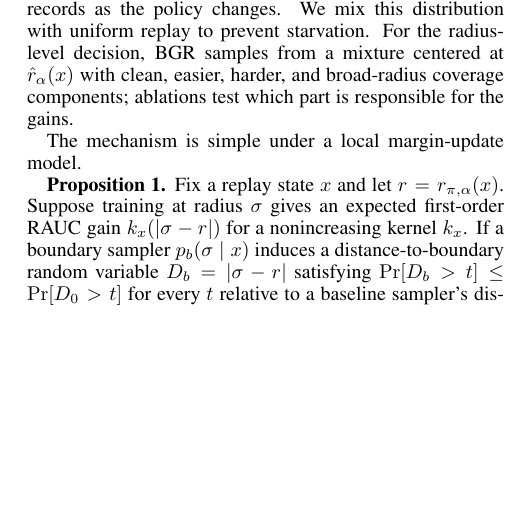
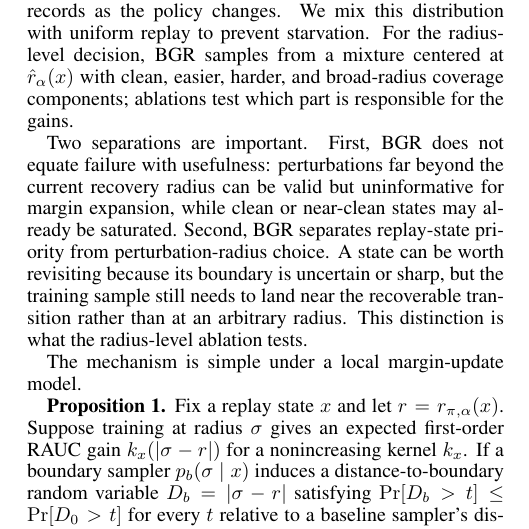
Before and after one commit to J0YY/bgr, a LaTeX paper (paper/main.tex): part of one column of page 2 of 8, cut so that both start at the same text, the shorter picture padded with empty space. Compiled offline with pdfLaTeX.

Commit message:
Clarify BGR boundary sampling mechanism

```diff
--- a/paper/main.tex
+++ b/paper/main.tex
@@ -105,6 +105,8 @@ P(x)=G(x)U_{\mathrm{boundary}}(x)U_{\mathrm{sharp}}(x)^\lambda
 U_{\mathrm{unc}}(x)^\beta U_{\mathrm{stale}}(x)^\eta.
 \end{equation}
 Here $G(x)$ gates out states with low clean success or low witness feasibility, $U_{\mathrm{boundary}}$ prefers critical radii in a trainable band, $U_{\mathrm{sharp}}$ prefers informative transitions, $U_{\mathrm{unc}}$ refreshes uncertain curve estimates, and $U_{\mathrm{stale}}$ revisits old records as the policy changes. We mix this distribution with uniform replay to prevent starvation. For the radius-level decision, BGR samples from a mixture centered at $\hat r_\alpha(x)$ with clean, easier, harder, and broad-radius coverage components; ablations test which part is responsible for the gains.
+
+Two separations are important. First, BGR does not equate failure with usefulness: perturbations far beyond the current recovery radius can be valid but uninformative for margin expansion, while clean or near-clean states may already be saturated. Second, BGR separates replay-state priority from perturbation-radius choice. A state can be worth revisiting because its boundary is uncertain or sharp, but the training sample still needs to land near the recoverable transition rather than at an arbitrary radius. This distinction is what the radius-level ablation tests.
 
 The mechanism is simple under a local margin-update model.
 
```
Also changed, not shown: paper/ReproducibilityChecklist.pdf, paper/main.pdf, 3 other files.
